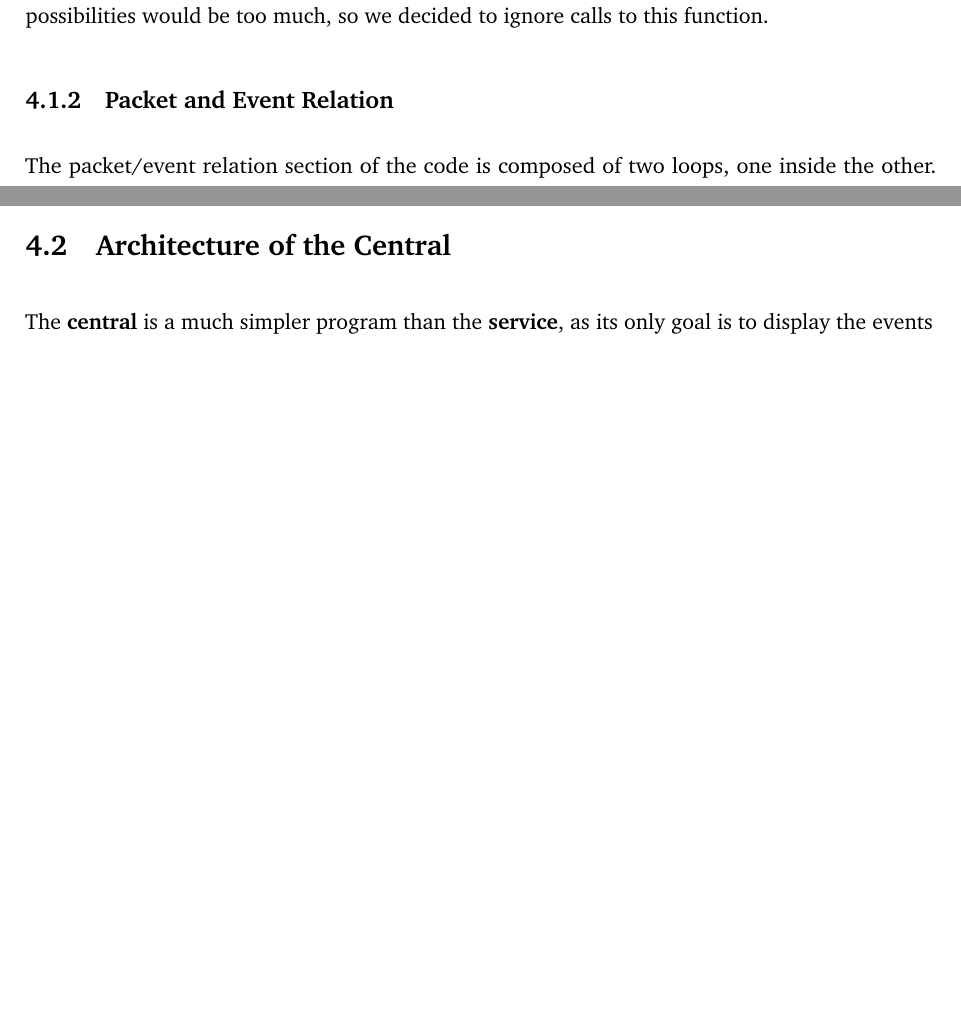
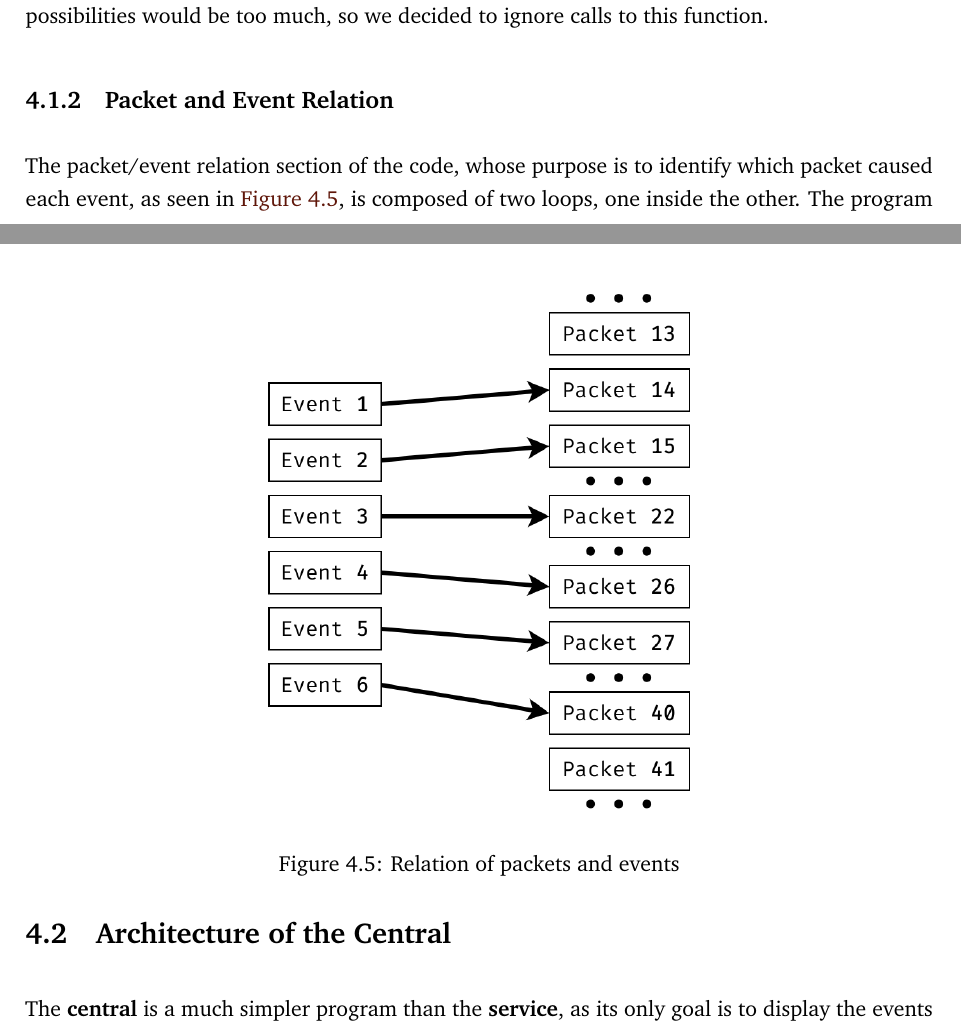
Before and after one commit to PillTime/thesis, a LaTeX thesis (latex/thesis.tex, which reads latex/chap-development.tex): two parts of pages 46 and 48 of 63, joined at a grey line, cut so that both start at the same text, the shorter picture padded with empty space. Compiled offline with pdfLaTeX.

Commit message:
add a figure for packet/event relation

```diff
--- a/latex/chap-development.tex
+++ b/latex/chap-development.tex
@@ -155,5 +155,6 @@ function.
 
 \subsection{Packet and Event Relation}\label{subsec:relate}
 
-The packet/event relation section of the code is composed of two loops, one
-inside the other. The program goes over every packet individually, and for each
+The packet/event relation section of the code, whose purpose is to identify
+which packet caused each event, as seen in \autoref{fig:pktrel}, is composed of
+two loops, one inside the other. The program goes over every packet
@@ -167,3 +169,8 @@ an event matching more than one packet.
+\begin{figure}[htb]
+   \centering
+   \includegraphics[scale=.35]{relate}
+   \caption{Relation of packets and events}\label{fig:pktrel}
+\end{figure}
 
 Because at the time of development a Rust library to access fields of network
 packets did not exist, the program checks the raw data of the packets for the
```
Also changed, not shown: latex/relate.png (added), latex/chap-development.tex (15 more changed lines).
